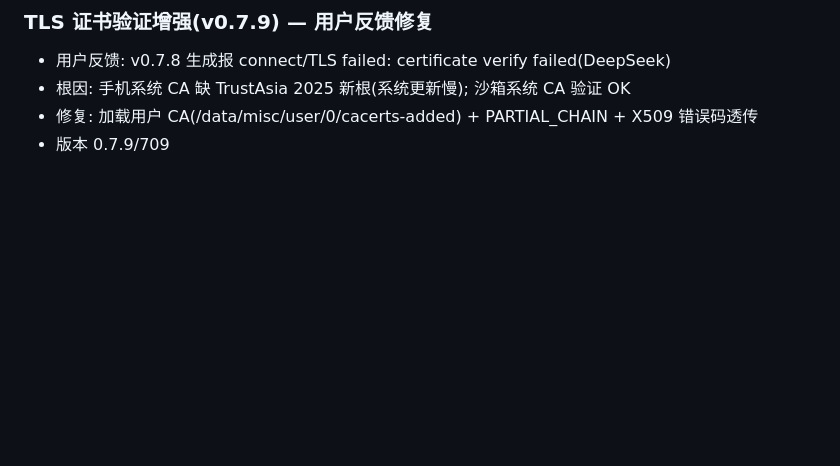
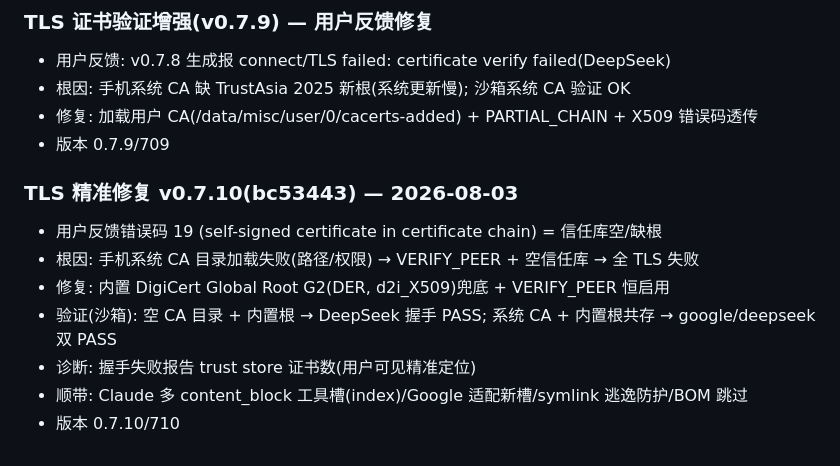
Before and after one commit to dcs666/rikkahub-pro-old, a Markdown page: docs/PROGRESS.md, the part around the change. Rendered like a GitHub page; blank space fills up the shorter version.

Commit message:
docs: TLS 精准修复记录(内置根兜底+诊断)

```diff
--- a/docs/PROGRESS.md
+++ b/docs/PROGRESS.md
@@ -305,3 +305,12 @@
 - 根因: 手机系统 CA 缺 TrustAsia 2025 新根(系统更新慢); 沙箱系统 CA 验证 OK
 - 修复: 加载用户 CA(/data/misc/user/0/cacerts-added) + PARTIAL_CHAIN + X509 错误码透传
 - 版本 0.7.9/709
+
+### TLS 精准修复 v0.7.10(bc53443) — 2026-08-03
+- 用户反馈错误码 19 (self-signed certificate in certificate chain) = 信任库空/缺根
+- 根因: 手机系统 CA 目录加载失败(路径/权限) → VERIFY_PEER + 空信任库 → 全 TLS 失败
+- 修复: 内置 DigiCert Global Root G2(DER, d2i_X509)兜底 + VERIFY_PEER 恒启用
+- 验证(沙箱): 空 CA 目录 + 内置根 → DeepSeek 握手 PASS; 系统 CA + 内置根共存 → google/deepseek 双 PASS
+- 诊断: 握手失败报告 trust store 证书数(用户可见精准定位)
+- 顺带: Claude 多 content_block 工具槽(index)/Google 适配新槽/symlink 逃逸防护/BOM 跳过
+- 版本 0.7.10/710
```
